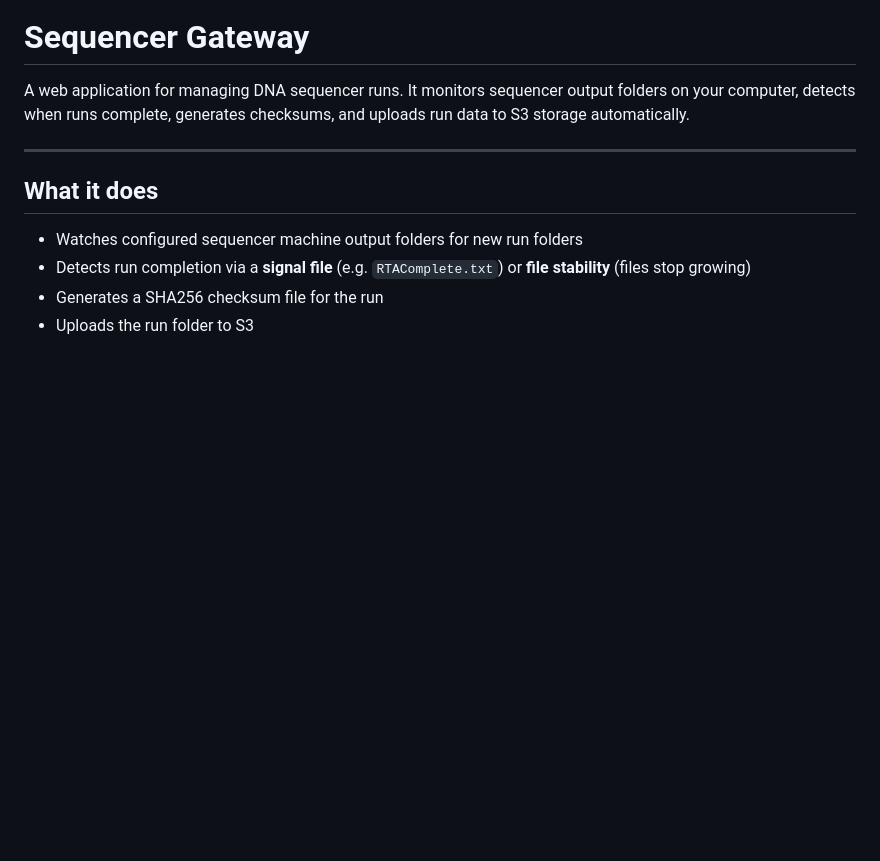
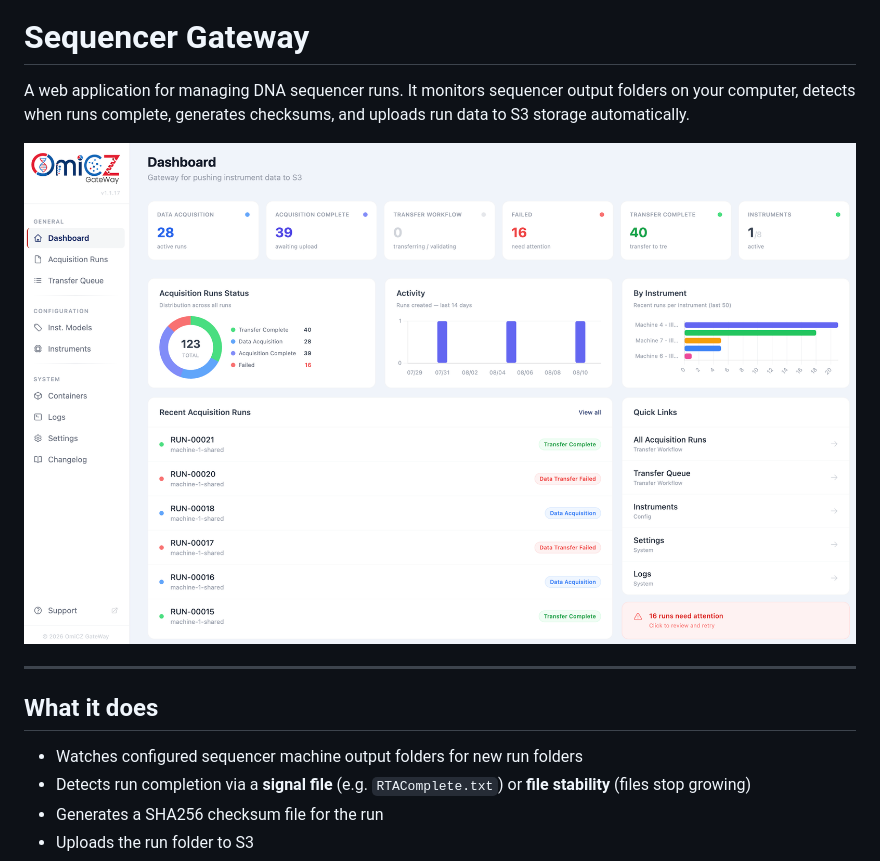
Before and after one commit to BioIT-CEITEC/omicz-gateway-component, a Markdown page: README.md, the part around the change. Rendered like a GitHub page; pictures changed too: readme-images/omicz-gateway-app.png (added); blank space fills up the shorter version.

Commit message:
Add dashboard screenshot to top of README

```diff
--- a/README.md
+++ b/README.md
@@ -1,6 +1,8 @@
 # Sequencer Gateway
 
 A web application for managing DNA sequencer runs. It monitors sequencer output folders on your computer, detects when runs complete, generates checksums, and uploads run data to S3 storage automatically.
+
+![OmiCZ Gateway dashboard](readme-images/omicz-gateway-app.png)
 
 ---
 
```
